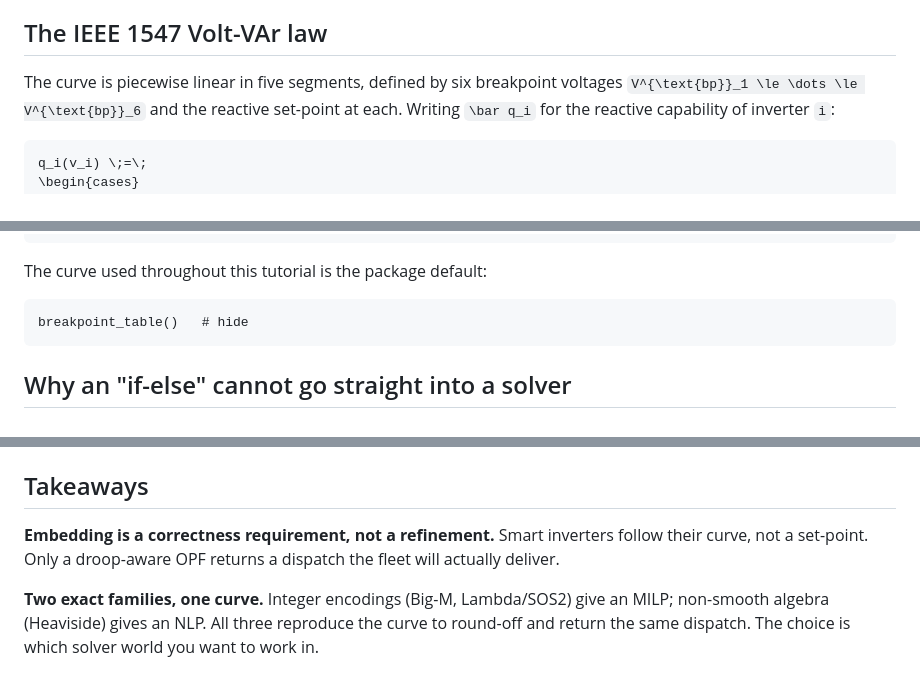
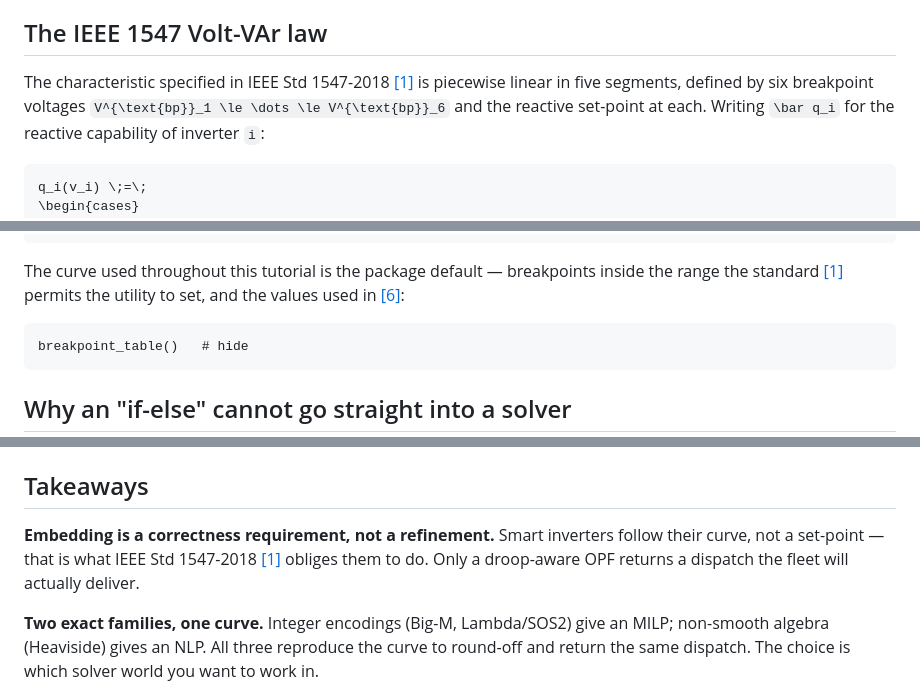
Before and after one commit to epsrlab-ub/SmartInverterDOPF.jl, a Markdown page: docs/src/tutorial_voltvar.md, 3 parts joined by grey strips. GitHub-like rendering.

Commit message:
Cite IEEE Std 1547-2018 wherever the standard is relied on
The standard was carrying four claims in the text with one citation between
them. It is now cited at each: the interconnection requirement, the definition
of the five-segment characteristic, the breakpoint values (jointly with the
paper they are taken from), and the takeaway that inverters are obliged to
follow the curve rather than a set-point.

````diff
--- a/docs/src/tutorial_voltvar.md
+++ b/docs/src/tutorial_voltvar.md
@@ -122,7 +122,8 @@ optimised rather than merely respected.
 
 ## The IEEE 1547 Volt-VAr law
 
-The curve is piecewise linear in five segments, defined by six breakpoint voltages
+The characteristic specified in IEEE Std 1547-2018 [[1]](#ref-1) is piecewise linear in
+five segments, defined by six breakpoint voltages
 ``V^{\text{bp}}_1 \le \dots \le V^{\text{bp}}_6`` and the reactive set-point at each. Writing
 ``\bar q_i`` for the reactive capability of inverter ``i``:
 
@@ -155,7 +156,9 @@ annotate!([(Vbp[1] + 0.007, 1.13, text("inject", 8, :left, :steelblue)),
            (Vbp[6] - 0.007, -1.13, text("absorb", 8, :right, :steelblue))])
 ```
 
-The curve used throughout this tutorial is the package default:
+The curve used throughout this tutorial is the package default — breakpoints inside the
+range the standard [[1]](#ref-1) permits the utility to set, and the values used in
+[[6]](#ref-6):
 
 ```@example tut
 breakpoint_table()   # hide
@@ -1200,8 +1203,8 @@ Swap `:lambda` for `:bigm` or `:heaviside`; the latter needs an NLP solver such
 ## Takeaways
 
 **Embedding is a correctness requirement, not a refinement.** Smart inverters follow
-their curve, not a set-point. Only a droop-aware OPF returns a dispatch the fleet will
-actually deliver.
+their curve, not a set-point — that is what IEEE Std 1547-2018 [[1]](#ref-1) obliges them
+to do. Only a droop-aware OPF returns a dispatch the fleet will actually deliver.
 
 **Two exact families, one curve.** Integer encodings (Big-M, Lambda/SOS2) give an MILP;
 non-smooth algebra (Heaviside) gives an NLP. All three reproduce the curve to
````
